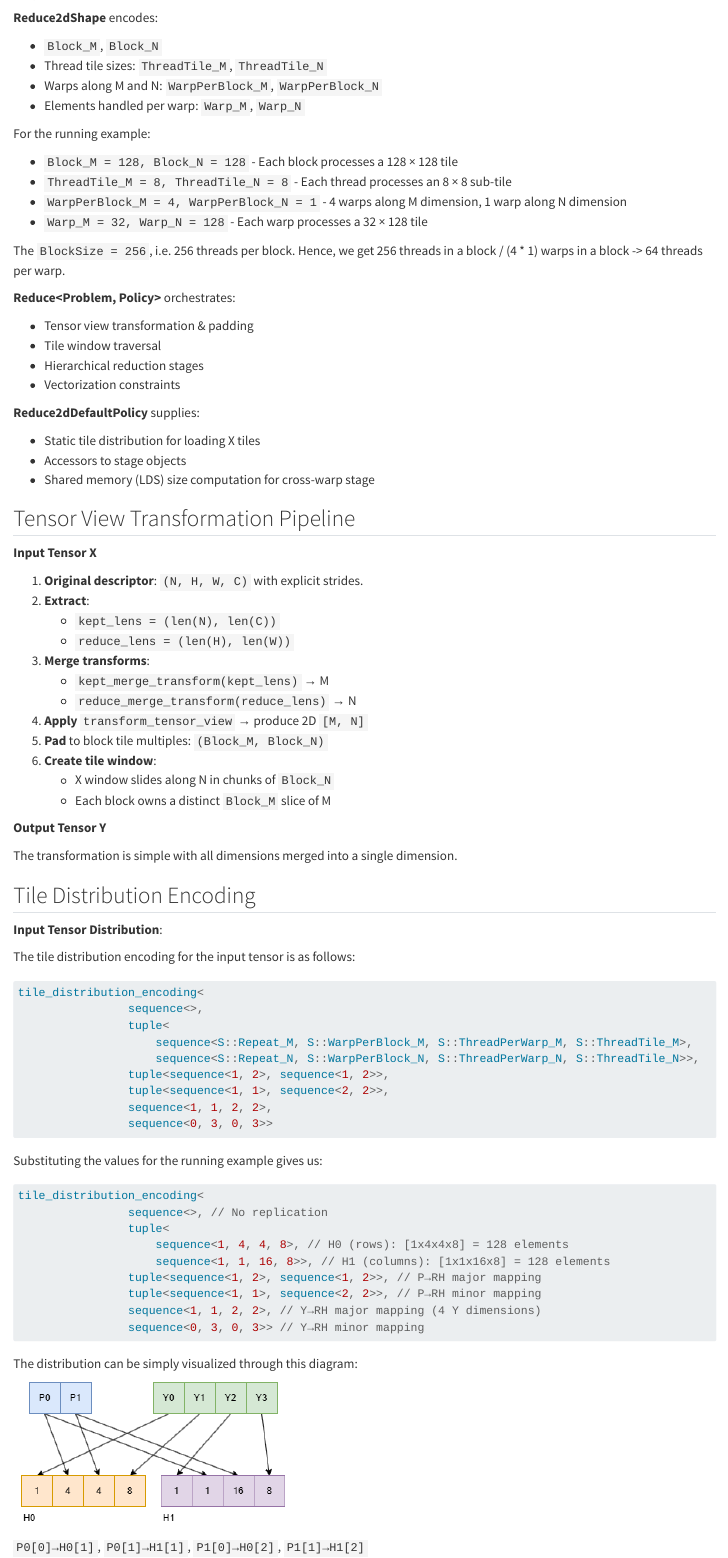
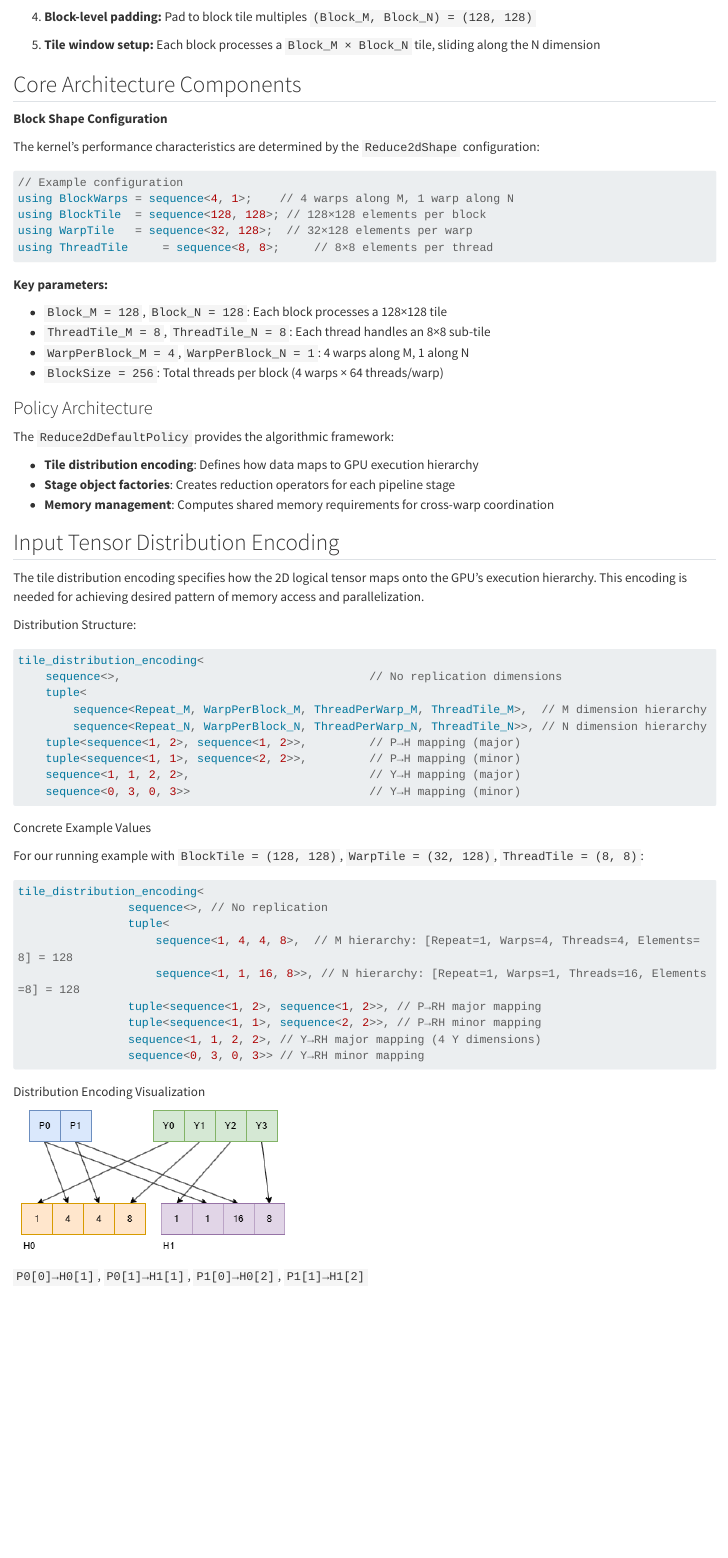
Before and after one commit to ghamarian/pythonck, a Quarto document (documentation/concepts/02_reduce2d.qmd): the page in a window 1100 px wide, from 970 px down before the commit and from 1150 px down after it. Rendered offline with R 4.5, knitr and Pandoc in place of Quarto, with nearby package versions; drawn as R Markdown's standard HTML page in place of the format the file asks for; long lines of code are wrapped.

Commit message:
improvements

````diff
--- a/documentation/concepts/02_reduce2d.qmd
+++ b/documentation/concepts/02_reduce2d.qmd
@@ -40,92 +60,72 @@
+4. **Block-level padding:** Pad to block tile multiples `(Block_M, Block_N) = (128, 128)`
+
+5. **Tile window setup:** Each block processes a `Block_M × Block_N` tile, sliding along the N dimension
 
 
-## Core Types and Policy
+## Core Architecture Components
 
-### Key Abstractions
+**Block Shape Configuration**
 
-**Reduce2dShape** encodes:
-
-- `Block_M`, `Block_N`
-- Thread tile sizes: `ThreadTile_M`, `ThreadTile_N`
-- Warps along M and N: `WarpPerBlock_M`, `WarpPerBlock_N`
-- Elements handled per warp: `Warp_M`, `Warp_N`
-
-For the running example:
-
-- `Block_M = 128, Block_N = 128` - Each block processes a 128 × 128 tile
-- `ThreadTile_M = 8, ThreadTile_N = 8` - Each thread processes an 8 × 8 sub-tile
-- `WarpPerBlock_M = 4, WarpPerBlock_N = 1` - 4 warps along M dimension, 1 warp along N dimension
-- `Warp_M = 32, Warp_N = 128` - Each warp processes a 32 × 128 tile
-
-The `BlockSize = 256`, i.e. 256 threads per block. Hence, we get 256 threads in a block / (4 * 1) warps in a block -> 64 threads per warp.
-
-**Reduce<Problem, Policy>** orchestrates:
-
-- Tensor view transformation & padding
-- Tile window traversal
-- Hierarchical reduction stages
-- Vectorization constraints
-
-**Reduce2dDefaultPolicy** supplies:
-
-- Static tile distribution for loading X tiles
-- Accessors to stage objects
-- Shared memory (LDS) size computation for cross-warp stage
-
-## Tensor View Transformation Pipeline
-
-**Input Tensor X**
-
-1. **Original descriptor**: `(N, H, W, C)` with explicit strides.
-2. **Extract**:
-   - `kept_lens = (len(N), len(C))`
-   - `reduce_lens = (len(H), len(W))`
-3. **Merge transforms**:
-   - `kept_merge_transform(kept_lens)` → M
-   - `reduce_merge_transform(reduce_lens)` → N
-4. **Apply** `transform_tensor_view` → produce 2D `[M, N]`
-5. **Pad** to block tile multiples: `(Block_M, Block_N)`
-6. **Create tile window**:
-   - X window slides along N in chunks of `Block_N`
-   - Each block owns a distinct `Block_M` slice of M
-
-**Output Tensor Y**
-
-The transformation is simple with all dimensions merged into a single dimension.
-
-
-
-## Tile Distribution Encoding
-
-**Input Tensor Distribution**:
-
-The tile distribution encoding for the input tensor is as follows:
+The kernel's performance characteristics are determined by the `Reduce2dShape` configuration:
 
 ```cpp
+// Example configuration
+using BlockWarps = sequence<4, 1>;    // 4 warps along M, 1 warp along N
+using BlockTile  = sequence<128, 128>; // 128×128 elements per block
+using WarpTile   = sequence<32, 128>;  // 32×128 elements per warp
+using ThreadTile     = sequence<8, 8>;     // 8×8 elements per thread
+
+```
+
+**Key parameters:**
+
+- `Block_M = 128`, `Block_N = 128`: Each block processes a 128×128 tile
+- `ThreadTile_M = 8`, `ThreadTile_N = 8`: Each thread handles an 8×8 sub-tile
+- `WarpPerBlock_M = 4`, `WarpPerBlock_N = 1`: 4 warps along M, 1 along N
+- `BlockSize = 256`: Total threads per block (4 warps × 64 threads/warp)
+
+### Policy Architecture
+
+The `Reduce2dDefaultPolicy` provides the algorithmic framework:
+
+- **Tile distribution encoding**: Defines how data maps to GPU execution hierarchy
+- **Stage object factories**: Creates reduction operators for each pipeline stage
+- **Memory management**: Computes shared memory requirements for cross-warp coordination
+
+## Input Tensor Distribution Encoding
+
+The tile distribution encoding specifies how the 2D logical tensor maps onto the GPU's execution hierarchy. This encoding is needed for achieving desired pattern of memory access and parallelization.
+
+Distribution Structure:
+```cpp
 tile_distribution_encoding<
-                sequence<>,
-                tuple<
-                    sequence<S::Repeat_M, S::WarpPerBlock_M, S::ThreadPerWarp_M, S::ThreadTile_M>,
-                    sequence<S::Repeat_N, S::WarpPerBlock_N, S::ThreadPerWarp_N, S::ThreadTile_N>>,
-                tuple<sequence<1, 2>, sequence<1, 2>>,
-                tuple<sequence<1, 1>, sequence<2, 2>>,
-                sequence<1, 1, 2, 2>,
-                sequence<0, 3, 0, 3>>
+    sequence<>,                                    // No replication dimensions
+    tuple<
+        sequence<Repeat_M, WarpPerBlock_M, ThreadPerWarp_M, ThreadTile_M>,  // M dimension hierarchy
+        sequence<Repeat_N, WarpPerBlock_N, ThreadPerWarp_N, ThreadTile_N>>, // N dimension hierarchy
+    tuple<sequence<1, 2>, sequence<1, 2>>,         // P→H mapping (major)
+    tuple<sequence<1, 1>, sequence<2, 2>>,         // P→H mapping (minor)
+    sequence<1, 1, 2, 2>,                          // Y→H mapping (major)
+    sequence<0, 3, 0, 3>>                          // Y→H mapping (minor)
 ```
-Substituting the values for the running example gives us:
+
+Concrete Example Values
+
+For our running example with `BlockTile = (128, 128)`, `WarpTile = (32, 128)`, `ThreadTile = (8, 8)`:
 
 ```cpp
 tile_distribution_encoding<
                 sequence<>, // No replication
                 tuple<
-                    sequence<1, 4, 4, 8>, // H0 (rows): [1x4x4x8] = 128 elements
-                    sequence<1, 1, 16, 8>>, // H1 (columns): [1x1x16x8] = 128 elements
+                    sequence<1, 4, 4, 8>,  // M hierarchy: [Repeat=1, Warps=4, Threads=4, Elements=8] = 128
+                    sequence<1, 1, 16, 8>>, // N hierarchy: [Repeat=1, Warps=1, Threads=16, Elements=8] = 128
                 tuple<sequence<1, 2>, sequence<1, 2>>, // P→RH major mapping
                 tuple<sequence<1, 1>, sequence<2, 2>>, // P→RH minor mapping
                 sequence<1, 1, 2, 2>, // Y→RH major mapping (4 Y dimensions)
                 sequence<0, 3, 0, 3>> // Y→RH minor mapping
 ```
-The distribution can be simply visualized through this diagram:
+
+Distribution Encoding Visualization
 
 ![](02_reduce2d_input_tile_distribution.png)
 
````
Also changed, not shown: documentation/concepts/02_reduce2d.qmd (113 more changed lines).
